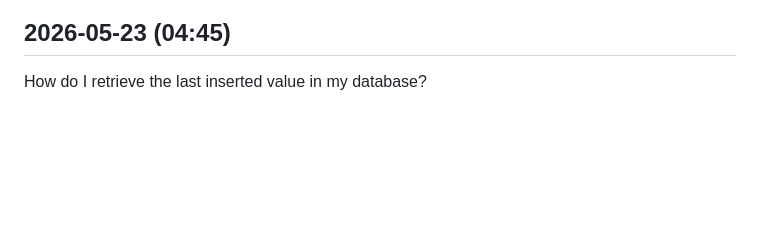
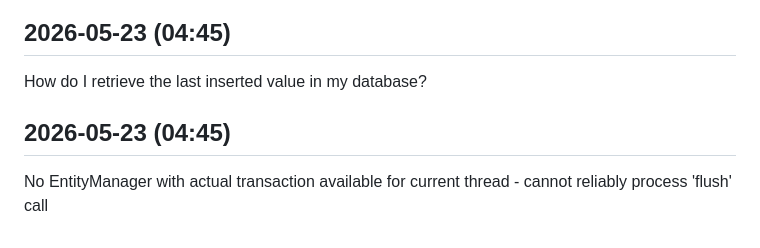
Before and after one commit to kousikkaranam/daily-works, a Markdown page: content/java-tips.md, the part around the change. GitHub-like rendering; blank space fills up the shorter version.

```diff
--- a/content/java-tips.md
+++ b/content/java-tips.md
@@ -893,3 +893,6 @@ CellType cannot be resolved to a variable setCellType error Apache POI - Java
 
 ## 2026-05-23 (04:45)
 How do I retrieve the last inserted value in my database?
+
+## 2026-05-23 (04:45)
+No EntityManager with actual transaction available for current thread - cannot reliably process &#x27;flush&#x27; call
```
Also changed, not shown: content/anime-quotes.md (+4 -0 lines), content/tech-news.md (+3 -0 lines).
